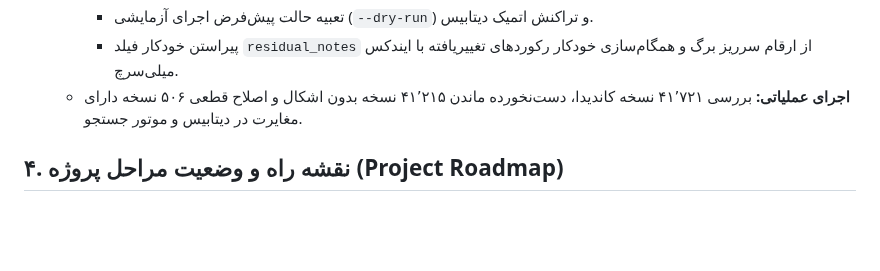
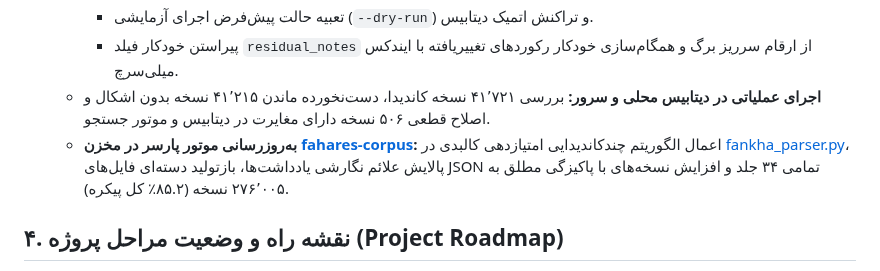
Before and after one commit to fahares/fahares, a Markdown page: docs/PROCESS_DOCUMENTATION.md, the part around the change. Drawn GitHub-style; blank space fills up the shorter version.

Commit message:
docs: update PROCESS_DOCUMENTATION for Phase 24 parser and corpus update

```diff
--- a/docs/PROCESS_DOCUMENTATION.md
+++ b/docs/PROCESS_DOCUMENTATION.md
@@ -718,7 +718,8 @@
     - استخراج برگ بر پایه الگوریتم وزن‌دهی همجواری کالبدی (نزدیکی به سطرها، ابعاد، کاغذ و جلد و ردصلاحیت عیوب).
     - تعبیه حالت پیش‌فرض اجرای آزمایشی (`--dry-run`) و تراکنش اتمیک دیتابیس.
     - پیراستن خودکار فیلد `residual_notes` از ارقام سرریز برگ و همگام‌سازی خودکار رکوردهای تغییریافته با ایندکس میلی‌سرچ.
-  - **اجرای عملیاتی:** بررسی ۴۱٬۷۲۱ نسخه کاندیدا، دست‌نخورده ماندن ۴۱٬۲۱۵ نسخه بدون اشکال و اصلاح قطعی ۵۰۶ نسخه دارای مغایرت در دیتابیس و موتور جستجو.
+  - **اجرای عملیاتی در دیتابیس محلی و سرور:** بررسی ۴۱٬۷۲۱ نسخه کاندیدا، دست‌نخورده ماندن ۴۱٬۲۱۵ نسخه بدون اشکال و اصلاح قطعی ۵۰۶ نسخه دارای مغایرت در دیتابیس و موتور جستجو.
+  - **به‌روزرسانی موتور پارسر در مخزن [fahares-corpus](https://github.com/fahares/fahares-corpus):** اعمال الگوریتم چندکاندیدایی امتیازدهی کالبدی در [fankha_parser.py](https://github.com/fahares/fahares-corpus/blob/main/scripts/fankha_parser.py)، پالایش علائم نگارشی یادداشت‌ها، بازتولید دسته‌ای فایل‌های JSON تمامی ۳۴ جلد و افزایش نسخه‌های با پاکیزگی مطلق به ۲۷۶٬۰۰۵ نسخه (۸۵.۲٪ کل پیکره).
 
 ## ۴. نقشه راه و وضعیت مراحل پروژه (Project Roadmap)
 
```
